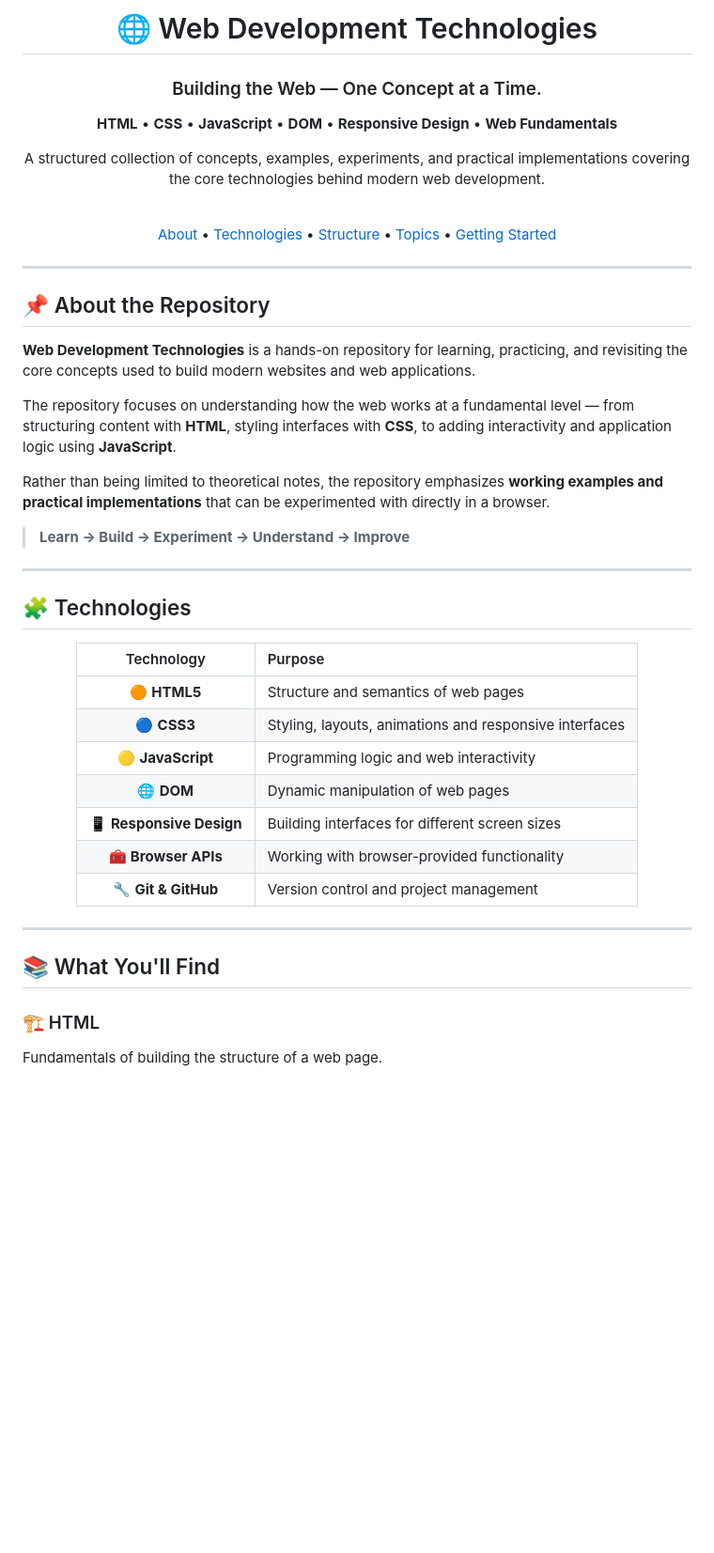
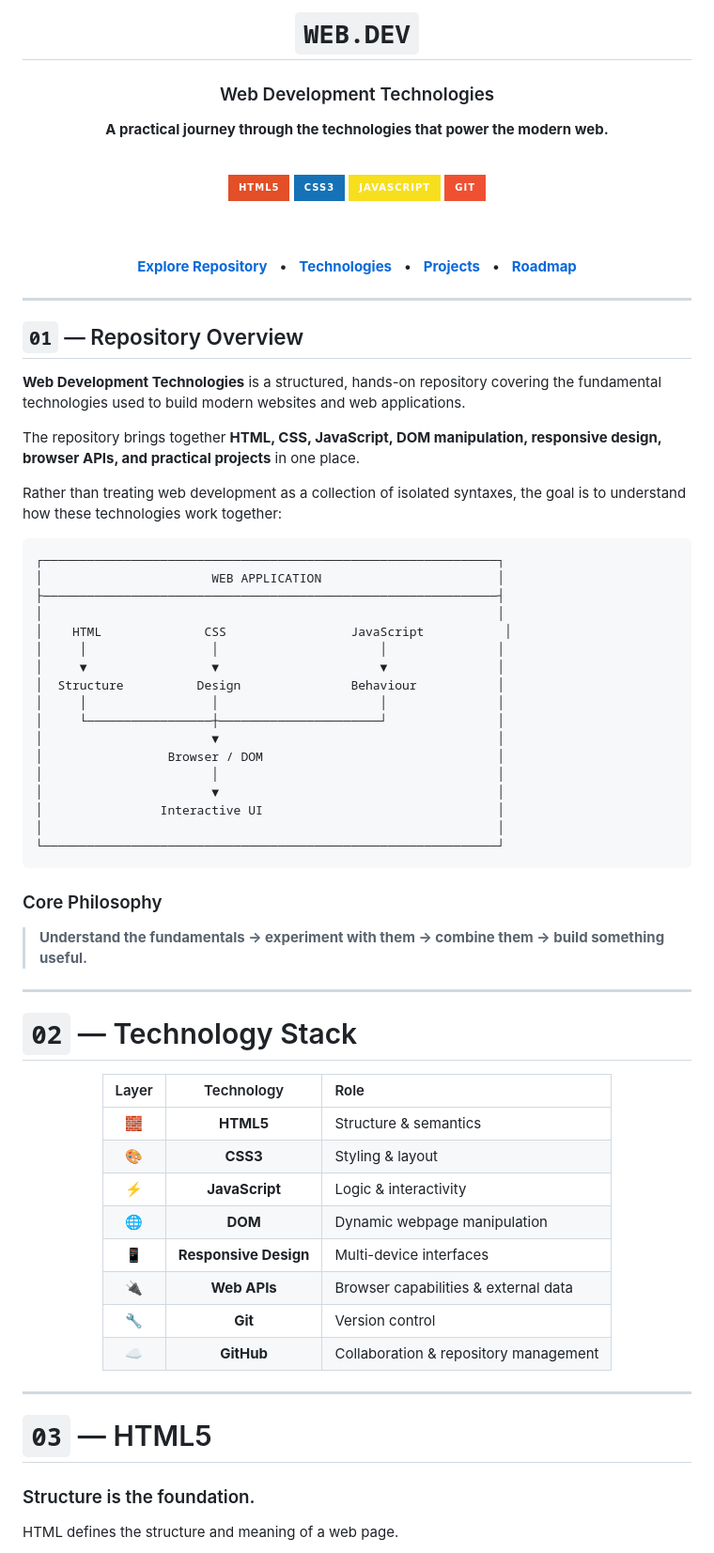
Before and after one commit to nishanty23/web-development-technologies, a Markdown page: README.md, the part around one of its changes. Shown at 94% size. Rendered like a GitHub page; badges without logos; blank space fills up the shorter version.

````diff
--- a/README.md
+++ b/README.md
@@ -1,68 +1,88 @@
 <div align="center">
 
-# 🌐 Web Development Technologies
+# `WEB.DEV`
 
-### Building the Web — One Concept at a Time.
+### Web Development Technologies
 
-<p>
-  <b>HTML</b> •
-  <b>CSS</b> •
-  <b>JavaScript</b> •
-  <b>DOM</b> •
-  <b>Responsive Design</b> •
-  <b>Web Fundamentals</b>
-</p>
-
-<p>
-  A structured collection of concepts, examples, experiments, and practical implementations
-  covering the core technologies behind modern web development.
-</p>
+**A practical journey through the technologies that power the modern web.**
 
 <br>
 
-<a href="#-about-the-repository">About</a> •
-<a href="#-technologies">Technologies</a> •
-<a href="#-repository-structure">Structure</a> •
-<a href="#-what-youll-find">Topics</a> •
-<a href="#-getting-started">Getting Started</a>
+<img src="https://img.shields.io/badge/HTML5-E34F26?style=for-the-badge&logo=html5&logoColor=white" alt="HTML5"/>
+<img src="https://img.shields.io/badge/CSS3-1572B6?style=for-the-badge&logo=css3&logoColor=white" alt="CSS3"/>
+<img src="https://img.shields.io/badge/JavaScript-F7DF1E?style=for-the-badge&logo=javascript&logoColor=black" alt="JavaScript"/>
+<img src="https://img.shields.io/badge/Git-F05032?style=for-the-badge&logo=git&logoColor=white" alt="Git"/>
+
+<br><br>
+
+[**Explore Repository**](#-repository-overview)
+&nbsp;&nbsp;•&nbsp;&nbsp;
+[**Technologies**](#-technology-stack)
+&nbsp;&nbsp;•&nbsp;&nbsp;
+[**Projects**](#-projects)
+&nbsp;&nbsp;•&nbsp;&nbsp;
+[**Roadmap**](#-learning-roadmap)
 
 </div>
 
 ---
 
-## 📌 About the Repository
+## `01` — Repository Overview
 
-**Web Development Technologies** is a hands-on repository for learning, practicing, and revisiting the core concepts used to build modern websites and web applications.
+**Web Development Technologies** is a structured, hands-on repository covering the fundamental technologies used to build modern websites and web applications.
 
-The repository focuses on understanding how the web works at a fundamental level — from structuring content with **HTML**, styling interfaces with **CSS**, to adding interactivity and application logic using **JavaScript**.
+The repository brings together **HTML, CSS, JavaScript, DOM manipulation, responsive design, browser APIs, and practical projects** in one place.
 
-Rather than being limited to theoretical notes, the repository emphasizes **working examples and practical implementations** that can be experimented with directly in a browser.
+Rather than treating web development as a collection of isolated syntaxes, the goal is to understand how these technologies work together:
 
-> **Learn → Build → Experiment → Understand → Improve**
+```text
+┌──────────────────────────────────────────────────────────────┐
+│                       WEB APPLICATION                        │
+├──────────────────────────────────────────────────────────────┤
+│                                                              │
+│    HTML              CSS                 JavaScript           │
+│     │                 │                      │               │
+│     ▼                 ▼                      ▼               │
+│  Structure          Design               Behaviour           │
+│     │                 │                      │               │
+│     └─────────────────┼──────────────────────┘               │
+│                       ▼                                      │
+│                 Browser / DOM                                │
+│                       │                                      │
+│                       ▼                                      │
+│                Interactive UI                                │
+│                                                              │
+└──────────────────────────────────────────────────────────────┘
+```
+
+### Core Philosophy
+
+> **Understand the fundamentals → experiment with them → combine them → build something useful.**
 
 ---
 
-## 🧩 Technologies
+# `02` — Technology Stack
 
 <div align="center">
 
-| Technology | Purpose |
-|:---:|:---|
-| 🟠 **HTML5** | Structure and semantics of web pages |
-| 🔵 **CSS3** | Styling, layouts, animations and responsive interfaces |
-| 🟡 **JavaScript** | Programming logic and web interactivity |
-| 🌐 **DOM** | Dynamic manipulation of web pages |
-| 📱 **Responsive Design** | Building interfaces for different screen sizes |
-| 🧰 **Browser APIs** | Working with browser-provided functionality |
-| 🔧 **Git & GitHub** | Version control and project management |
+| Layer | Technology | Role |
+|:---:|:---:|:---|
+| 🧱 | **HTML5** | Structure & semantics |
+| 🎨 | **CSS3** | Styling & layout |
+| ⚡ | **JavaScript** | Logic & interactivity |
+| 🌐 | **DOM** | Dynamic webpage manipulation |
+| 📱 | **Responsive Design** | Multi-device interfaces |
+| 🔌 | **Web APIs** | Browser capabilities & external data |
+| 🔧 | **Git** | Version control |
+| ☁️ | **GitHub** | Collaboration & repository management |
 
 </div>
 
 ---
 
-## 📚 What You'll Find
+# `03` — HTML5
 
-### 🏗️ HTML
+### Structure is the foundation.
 
-Fundamentals of building the structure of a web page.
+HTML defines the structure and meaning of a web page.
 
````
Also changed, not shown: other parts of README.md (+342 -268 lines).
